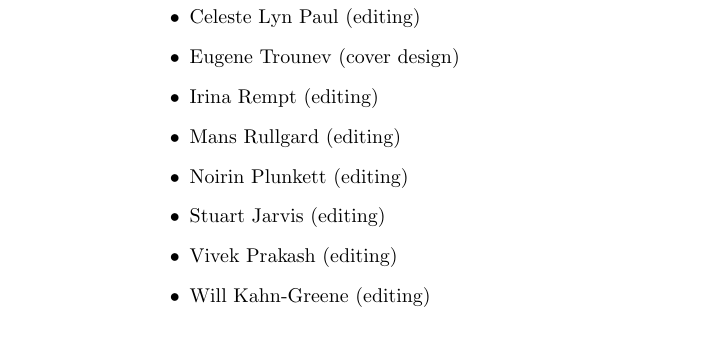
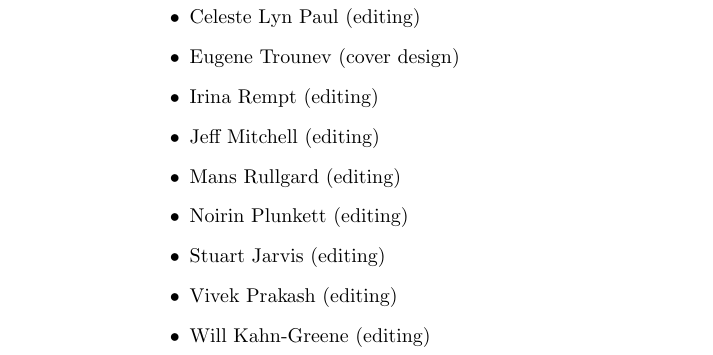
Before and after one commit to Open-Advice/Open-Advice, a LaTeX thesis (Open-Advice.tex, which reads thankyou.tex): part of page 6 of 388, cut so that both start at the same text. Compiled offline with pdfLaTeX.

Commit message:
add Jeff to thank you page

```diff
--- a/thankyou.tex
+++ b/thankyou.tex
@@ -10,6 +10,7 @@ authors. In addition the following people helped make it happen:
  \item Celeste Lyn Paul (editing)
  \item Eugene Trounev (cover design)
  \item Irina Rempt (editing)
+ \item Jeff Mitchell (editing)
  \item Mans Rullgard (editing)
  \item Noirin Plunkett (editing)
  \item Stuart Jarvis (editing)
```
